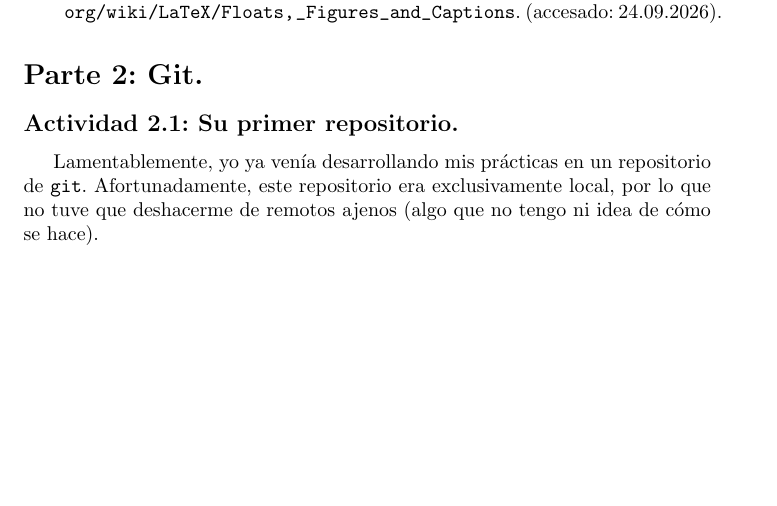
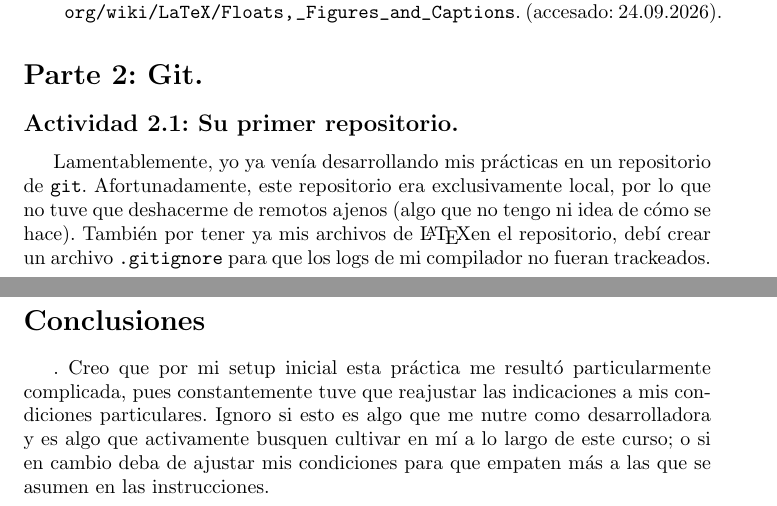
Before and after one commit to nicktea-star/practicas-icc, a LaTeX document (Practica03/Practica03-Carrillo_Bonilla.tex): part of page 2 of 5 before the commit and two parts of pages 2 and 6 of 6 after it, the two joined at a grey line, cut so that both start at the same text, the shorter picture padded with empty space. Compiled offline with pdfLaTeX.

Commit message:
Terminé la primer versión tentativa para entrega, mejoré la redacción de la actividad 2.1, añadí conclusiones y corregí pequeños errores de compilación.

```diff
--- a/Practica03/Practica03-Carrillo_Bonilla.tex
+++ b/Practica03/Practica03-Carrillo_Bonilla.tex
@@ -32,7 +32,7 @@
 			\printbibliography[keyword=parte1, title={Referencias Parte 1}, heading=subbibliography]
 	\section*{Parte 2: Git.}
 		\subsection*{Actividad 2.1: Su primer repositorio.}
-			Lamentablemente, yo ya venía desarrollando mis prácticas en un repositorio de \texttt{git}. Afortunadamente, este repositorio era exclusivamente local, por lo que no tuve que deshacerme de remotos ajenos (algo que no tengo ni idea de cómo se hace).
+			Lamentablemente, yo ya venía desarrollando mis prácticas en un repositorio de \texttt{git}. Afortunadamente, este repositorio era exclusivamente local, por lo que no tuve que deshacerme de remotos ajenos (algo que no tengo ni idea de cómo se hace). También por tener ya mis archivos de \LaTeX en el repositorio, debí crear un archivo \texttt{.gitignore} para que los logs de mi compilador no fueran trackeados.
 			\begin{center}
 				\includegraphics[width=\linewidth]{./images/P2-1-1.png}
 			\end{center}
@@ -70,4 +70,6 @@
 			\end{center}
 			Sobre la bibliografía, realmente ya sabía hacer todo estoen Git, pero supongo que si tengo que indicar un recurso sería el libro oficial que viene en la página oficial del proyecto \cite{gitbook}.
 			\printbibliography[keyword=parte2, title={Referencias Parte 2}, heading=subbibliography]
+	\section*{Conclusiones}.
+		Creo que por mi setup inicial esta práctica me resultó particularmente complicada, pues constantemente tuve que reajustar las indicaciones a mis condiciones particulares. Ignoro si esto es algo que me nutre como desarrolladora y es algo que activamente busquen cultivar en mí a lo largo de este curso; o si en cambio deba de ajustar mis condiciones para que empaten más a las que se asumen en las instrucciones.
 \end{document}
```
Also changed, not shown: Practica03/Practica03-Carrillo_Bonilla.pdf.
